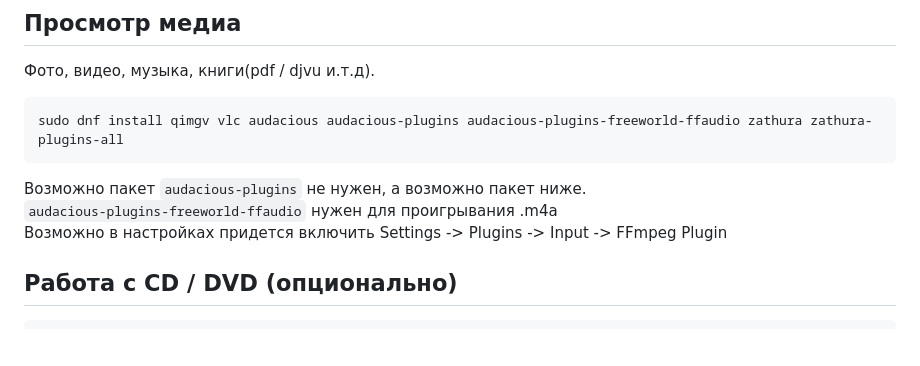
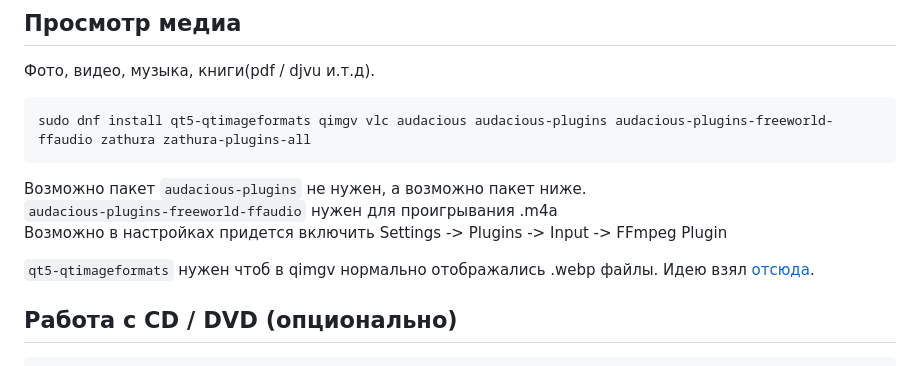
Before and after one commit to moskalenko2k24/dotfiles, a Markdown page: fedora-packages.md, the part around the change. Drawn GitHub-style; blank space fills up the shorter version.

Commit message:
Add important package

````diff
--- a/fedora-packages.md
+++ b/fedora-packages.md
@@ -172,12 +172,15 @@ __Dino__ для XMPP(Jabber)
 Фото, видео, музыка, книги(pdf / djvu и.т.д).
 
 ```bash
-sudo dnf install qimgv vlc audacious audacious-plugins audacious-plugins-freeworld-ffaudio zathura zathura-plugins-all
+sudo dnf install qt5-qtimageformats qimgv vlc audacious audacious-plugins audacious-plugins-freeworld-ffaudio zathura zathura-plugins-all
 ```
 
 Возможно пакет `audacious-plugins` не нужен, а возможно пакет ниже. \
 `audacious-plugins-freeworld-ffaudio` нужен для проигрывания .m4a \
 Возможно в настройках придется включить Settings -> Plugins -> Input -> FFmpeg Plugin
+
+`qt5-qtimageformats` нужен чтоб в qimgv нормально отображались .webp файлы. Идею взял
+[отсюда](https://github.com/easymodo/qimgv/issues/439).
 
 ## Работа с CD / DVD (опционально)
 ```bash
````
